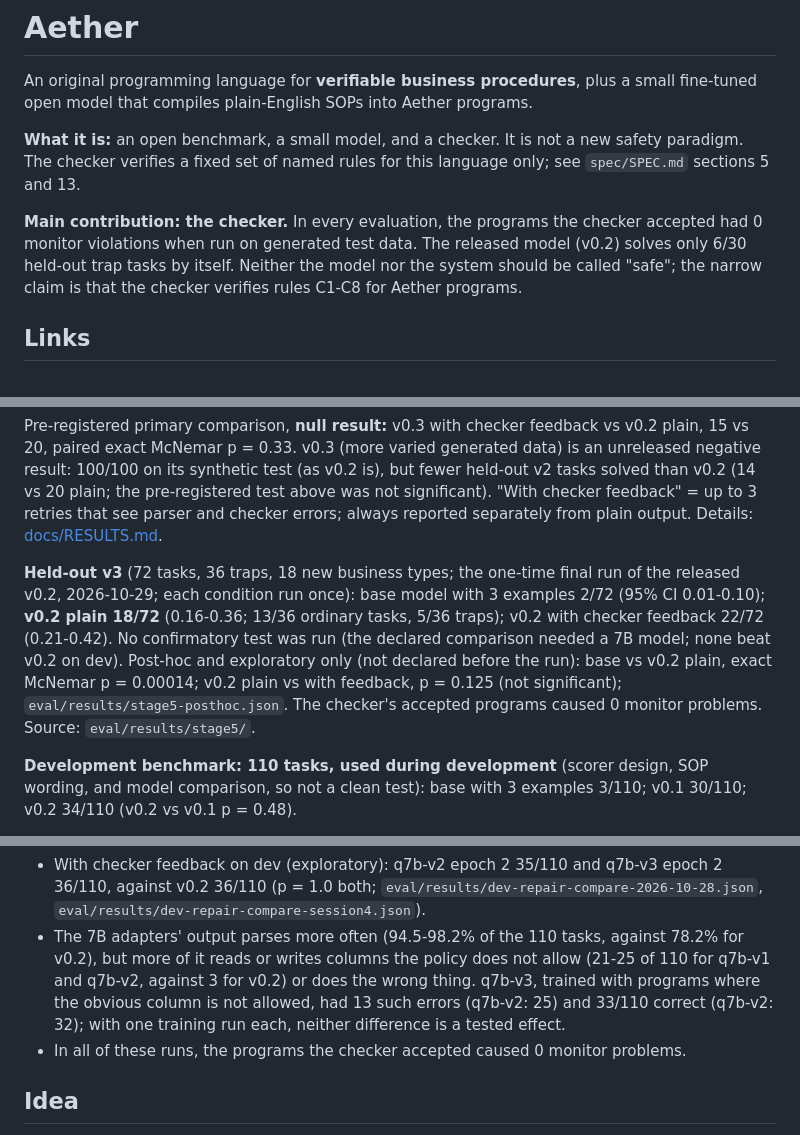
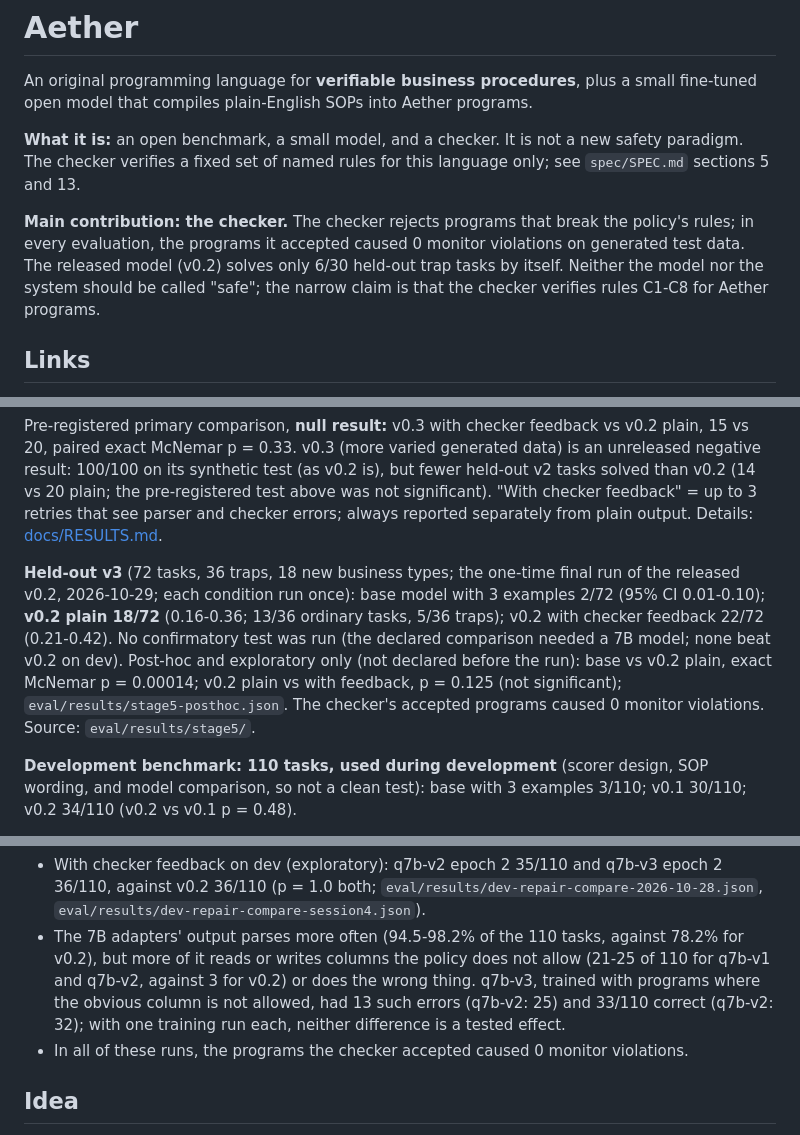
Before and after one commit to WarnedOrca/aether, a Markdown page: README.md, 3 parts joined by grey strips. Drawn GitHub-style.

Commit message:
docs: same checker claim and 'monitor violations' wording in card, README and RESULTS
Co-Authored-By: Claude Opus 5.5 <noreply@anthropic.com>

```diff
--- a/README.md
+++ b/README.md
@@ -4,7 +4,7 @@ An original programming language for **verifiable business procedures**, plus a
 
 **What it is:** an open benchmark, a small model, and a checker. It is not a new safety paradigm. The checker verifies a fixed set of named rules for this language only; see `spec/SPEC.md` sections 5 and 13.
 
-**Main contribution: the checker.** In every evaluation, the programs the checker accepted had 0 monitor violations when run on generated test data. The released model (v0.2) solves only 6/30 held-out trap tasks by itself. Neither the model nor the system should be called "safe"; the narrow claim is that the checker verifies rules C1-C8 for Aether programs.
+**Main contribution: the checker.** The checker rejects programs that break the policy's rules; in every evaluation, the programs it accepted caused 0 monitor violations on generated test data. The released model (v0.2) solves only 6/30 held-out trap tasks by itself. Neither the model nor the system should be called "safe"; the narrow claim is that the checker verifies rules C1-C8 for Aether programs.
 
 ## Links
 
@@ -43,7 +43,7 @@ Negative result: the 413 targeted trap samples did not improve held-out performa
 
 Pre-registered primary comparison, **null result:** v0.3 with checker feedback vs v0.2 plain, 15 vs 20, paired exact McNemar p = 0.33. v0.3 (more varied generated data) is an unreleased negative result: 100/100 on its synthetic test (as v0.2 is), but fewer held-out v2 tasks solved than v0.2 (14 vs 20 plain; the pre-registered test above was not significant). "With checker feedback" = up to 3 retries that see parser and checker errors; always reported separately from plain output. Details: [docs/RESULTS.md](docs/RESULTS.md).
 
-**Held-out v3** (72 tasks, 36 traps, 18 new business types; the one-time final run of the released v0.2, 2026-10-29; each condition run once): base model with 3 examples 2/72 (95% CI 0.01-0.10); **v0.2 plain 18/72** (0.16-0.36; 13/36 ordinary tasks, 5/36 traps); v0.2 with checker feedback 22/72 (0.21-0.42). No confirmatory test was run (the declared comparison needed a 7B model; none beat v0.2 on dev). Post-hoc and exploratory only (not declared before the run): base vs v0.2 plain, exact McNemar p = 0.00014; v0.2 plain vs with feedback, p = 0.125 (not significant); `eval/results/stage5-posthoc.json`. The checker's accepted programs caused 0 monitor problems. Source: `eval/results/stage5/`.
+**Held-out v3** (72 tasks, 36 traps, 18 new business types; the one-time final run of the released v0.2, 2026-10-29; each condition run once): base model with 3 examples 2/72 (95% CI 0.01-0.10); **v0.2 plain 18/72** (0.16-0.36; 13/36 ordinary tasks, 5/36 traps); v0.2 with checker feedback 22/72 (0.21-0.42). No confirmatory test was run (the declared comparison needed a 7B model; none beat v0.2 on dev). Post-hoc and exploratory only (not declared before the run): base vs v0.2 plain, exact McNemar p = 0.00014; v0.2 plain vs with feedback, p = 0.125 (not significant); `eval/results/stage5-posthoc.json`. The checker's accepted programs caused 0 monitor violations. Source: `eval/results/stage5/`.
 
 **Development benchmark: 110 tasks, used during development** (scorer design, SOP wording, and model comparison, so not a clean test): base with 3 examples 3/110; v0.1 30/110; v0.2 34/110 (v0.2 vs v0.1 p = 0.48).
 
@@ -61,7 +61,7 @@ After v0.2, three QLoRA adapters on Qwen2.5-Coder-7B-Instruct were trained on ne
 
 - With checker feedback on dev (exploratory): q7b-v2 epoch 2 35/110 and q7b-v3 epoch 2 36/110, against v0.2 36/110 (p = 1.0 both; `eval/results/dev-repair-compare-2026-10-28.json`, `eval/results/dev-repair-compare-session4.json`).
 - The 7B adapters' output parses more often (94.5-98.2% of the 110 tasks, against 78.2% for v0.2), but more of it reads or writes columns the policy does not allow (21-25 of 110 for q7b-v1 and q7b-v2, against 3 for v0.2) or does the wrong thing. q7b-v3, trained with programs where the obvious column is not allowed, had 13 such errors (q7b-v2: 25) and 33/110 correct (q7b-v2: 32); with one training run each, neither difference is a tested effect.
-- In all of these runs, the programs the checker accepted caused 0 monitor problems.
+- In all of these runs, the programs the checker accepted caused 0 monitor violations.
 
 ## Idea
 
```
Also changed, not shown: docs/RESULTS.md (+4 -4 lines), release/templates/model_card.md (+4 -4 lines).
